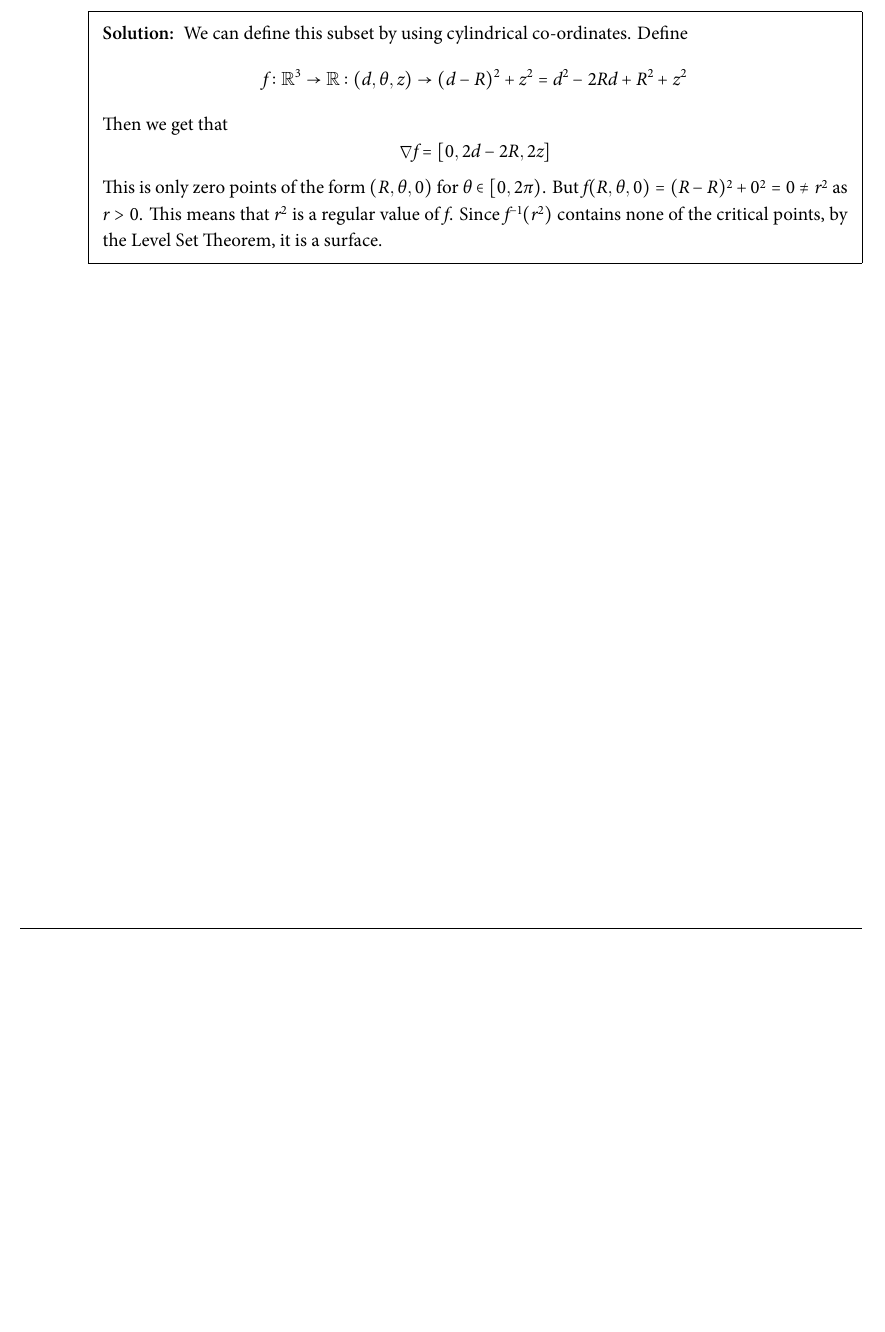
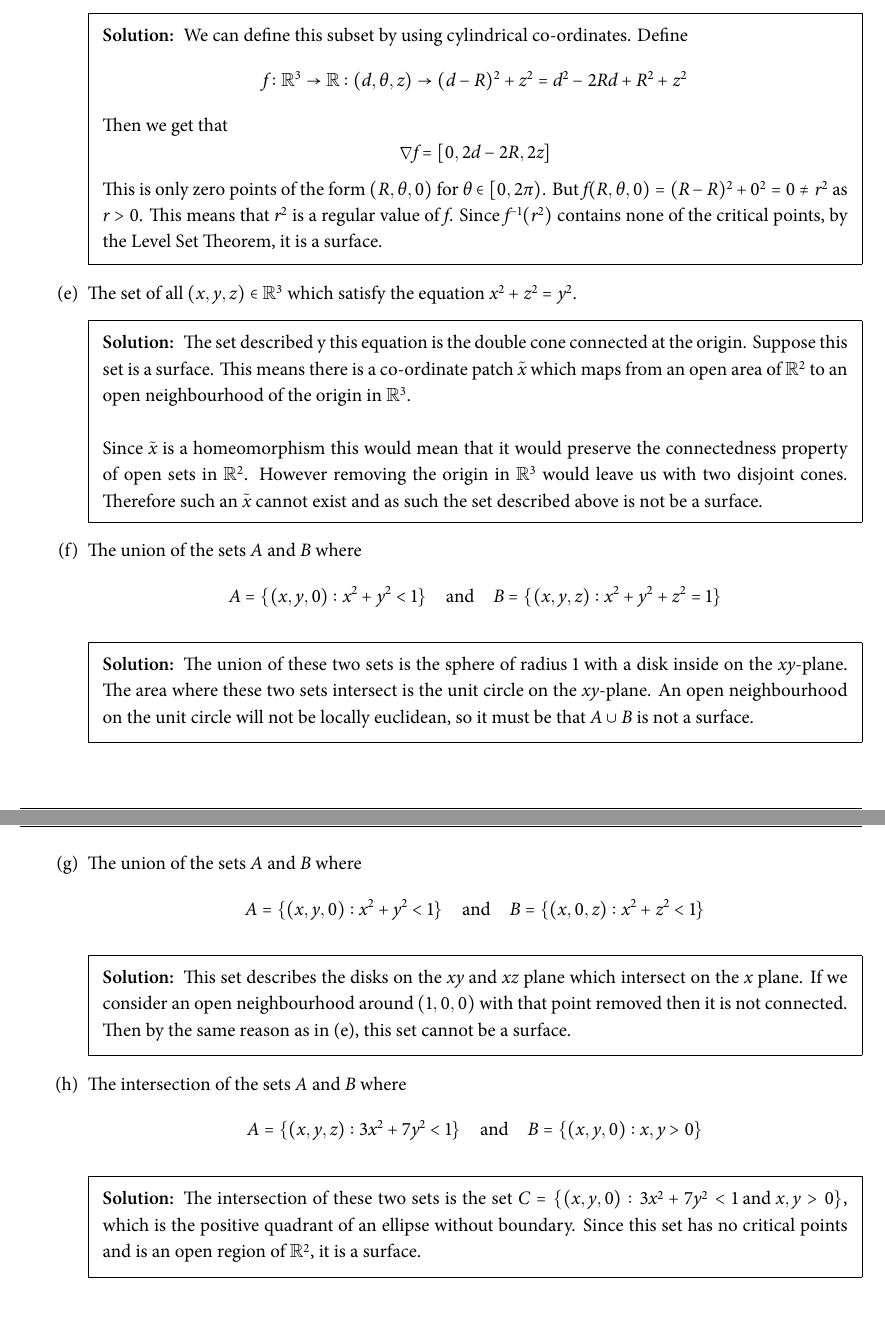
Before and after one commit to djputta/MT451P, a LaTeX problem sheet (Assignment03/main.tex): part of page 3 of 3 before the commit and two parts of pages 3 and 4 of 4 after it, the two joined at a grey line, cut so that both start at the same text, the shorter picture padded with empty space. The pictures show the PDF file Assignment03/main.pdf that the author committed with the source.

Commit message:
Finished the assignment.

```diff
--- a/Assignment03/main.tex
+++ b/Assignment03/main.tex
@@ -123,7 +123,51 @@
                 This is only zero points of the form $(R, \theta, 0)$ for $\theta \in [0, 2\pi)$. But
                 $f(R, \theta, 0) = (R - R)^2 + 0^2 = 0 \neq r^2$ as $r > 0$. This means that $r^2$ is a regular value of $f$.
                 Since $f^{-1}(r^2)$ contains none of the critical points, by the Level Set Theorem, it is a surface.
+            \end{solution}
 
+            \part The set of all $(x, y, z) \in \mathbb{R}^3$ which satisfy the equation $x^2 + z^2 = y^2$.
+
+            \begin{solution}
+                The set described y this equation is the double cone connected at the origin. Suppose this set is a surface.
+                This means there is a co-ordinate patch $\tilde{x}$ which maps from an open area of $\mathbb{R}^2$ to an
+                open neighbourhood of the origin in $\mathbb{R}^3$.\\\\
+                Since $\tilde{x}$ is a homeomorphism this would mean that it would preserve the connectedness property of
+                open sets in $\mathbb{R}^2$. However removing the origin in $\mathbb{R}^3$ would leave us with two disjoint
+                cones. Therefore such an $\tilde{x}$ cannot exist and as such the set described above is not be a surface.
+            \end{solution}
+
+            \part The union of the sets $A$ and $B$ where
+            \begin{align*}
+                A = \{(x, y, 0) : x^2 + y^2 < 1\} \quad \text{and} \quad B = \{ (x, y, z) : x^2 + y^2 + z^2 = 1 \}
+            \end{align*}
+
+            \begin{solution}
+                The union of these two sets is the sphere of radius 1 with a disk inside on the $xy$-plane. The area where
+                these two sets intersect is the unit circle on the $xy$-plane. An open neighbourhood on the unit circle
+                will not be locally euclidean, so it must be that $A \cup B$ is not a surface.
+
+            \end{solution}
+
+            \part The union of the sets $A$ and $B$ where
+            \begin{align*}
+                A = \{(x, y, 0) : x^2 + y^2 < 1\} \quad \text{and} \quad B = \{ (x, 0, z) : x^2 + z^2 < 1 \}
+            \end{align*}
+
+            \begin{solution}
+                This set describes the disks on the $xy$ and $xz$ plane which intersect on the $x$ plane. If we consider an
+                open neighbourhood around $(1, 0, 0)$ with that point removed then it is not connected. Then by the same reason
+                as in (e), this set cannot be a surface.
+            \end{solution}
+
+            \part The intersection of the sets $A$ and $B$ where
+            \begin{align*}
+                A = \{(x, y, z) : 3x^2 + 7y^2 < 1\} \quad \text{and} \quad B = \{ (x, y, 0) : x, y > 0 \}
+            \end{align*}
+
+            \begin{solution}
+                The intersection of these two sets is the set $C = \{ (x, y, 0) : 3x^2 + 7y^2 < 1 \text{ and } x, y > 0\}$,
+                which is the positive quadrant of an ellipse without boundary. Since this set has no critical points and is
+                an open region of $\mathbb{R}^2$, it is a surface.
             \end{solution}
         \end{parts}
 
```
Also changed, not shown: Assignment03/main.pdf, Assignment03/main.tex (2 more changed lines).
